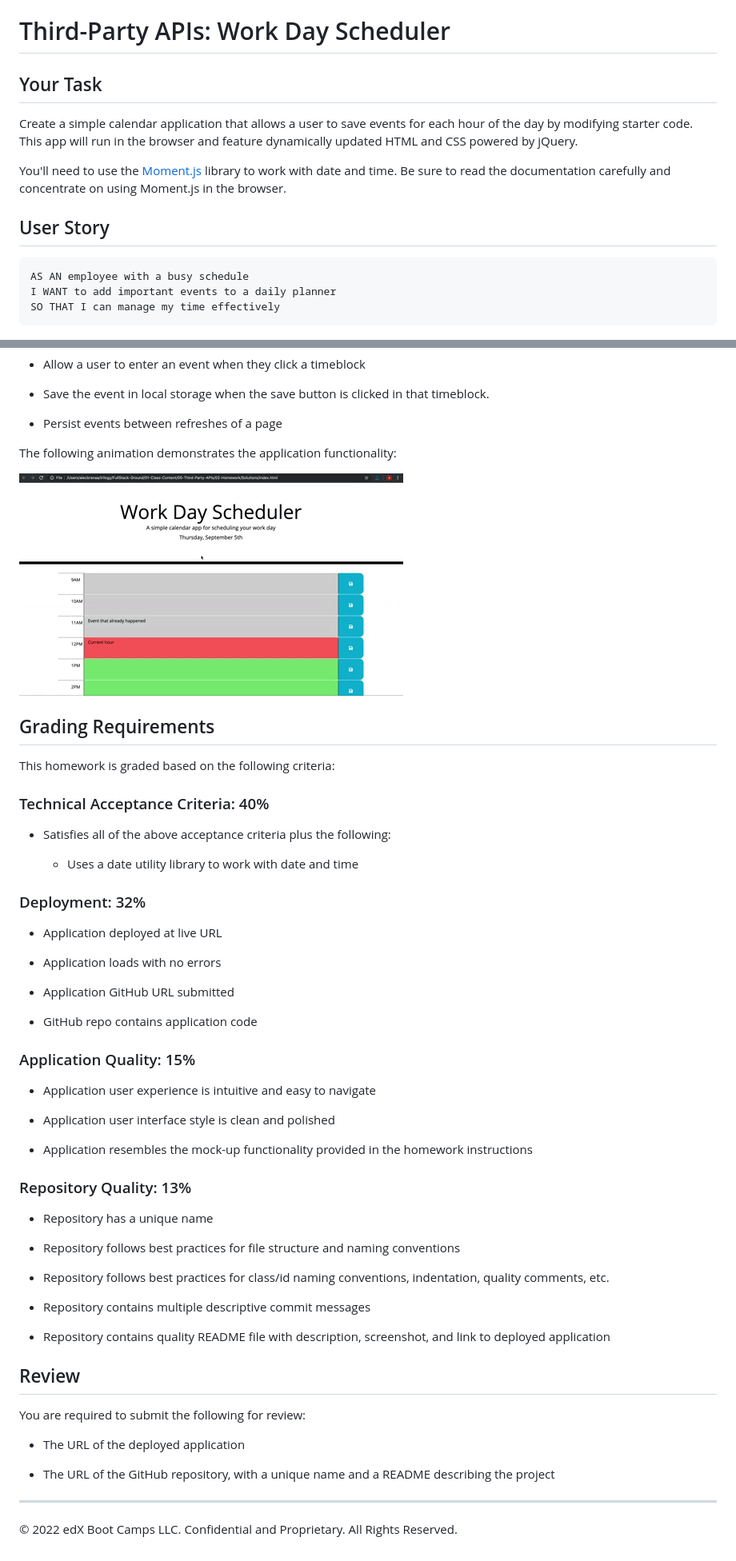
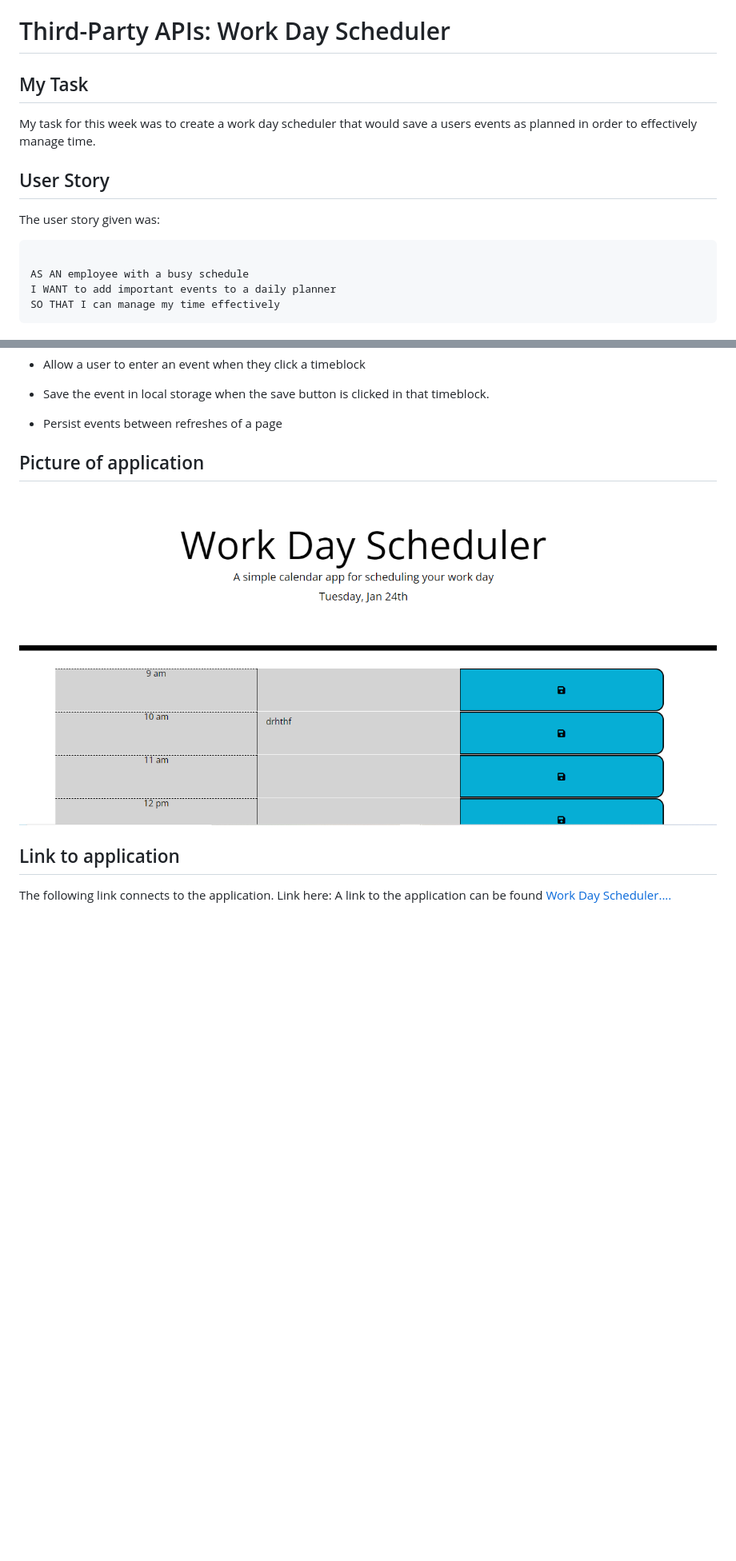
Before and after one commit to ope079/A-Work-day-scheduler-Organizer, a Markdown page: README.md, 2 parts joined by grey strips. Shown: that part at 80% size. Rendered like a GitHub page; pictures changed too: images/Capture.PNG (added); blank space fills up the shorter version.

Commit message:
add readme to project

````diff
--- a/README.md
+++ b/README.md
@@ -1,14 +1,14 @@
 # Third-Party APIs: Work Day Scheduler
 
-## Your Task
-
-Create a simple calendar application that allows a user to save events for each hour of the day by modifying starter code. This app will run in the browser and feature dynamically updated HTML and CSS powered by jQuery.
-
-You'll need to use the [Moment.js](https://momentjs.com/) library to work with date and time. Be sure to read the documentation carefully and concentrate on using Moment.js in the browser.
+## My Task
+My task for this week was to create a work day scheduler that would save  a users events as planned in order to effectively manage time.
 
 ## User Story
 
+The user story given was:
+
 ```md
+
 AS AN employee with a busy schedule
 I WANT to add important events to a daily planner
 SO THAT I can manage my time effectively
@@ -30,58 +30,11 @@ The app should:
 
 * Persist events between refreshes of a page
 
-The following animation demonstrates the application functionality:
 
-![A user clicks on slots on the color-coded calendar and edits the events.](./images/05-third-party-apis-homework-demo.gif)
+## Picture of application
 
+![Screen capture image of the final application and how it looks ](./images/Capture.PNG)
 
-## Grading Requirements
+## Link to application
 
-This homework is graded based on the following criteria:
-
-### Technical Acceptance Criteria: 40%
-
-* Satisfies all of the above acceptance criteria plus the following:
-
-  * Uses a date utility library to work with date and time
-
-### Deployment: 32%
-
-* Application deployed at live URL
-
-* Application loads with no errors
-
-* Application GitHub URL submitted
-
-* GitHub repo contains application code
-
-### Application Quality: 15%
-
-* Application user experience is intuitive and easy to navigate
-
-* Application user interface style is clean and polished
-
-* Application resembles the mock-up functionality provided in the homework instructions
-
-### Repository Quality: 13%
-
-* Repository has a unique name
-
-* Repository follows best practices for file structure and naming conventions
-
-* Repository follows best practices for class/id naming conventions, indentation, quality comments, etc.
-
-* Repository contains multiple descriptive commit messages
-
-* Repository contains quality README file with description, screenshot, and link to deployed application
-
-## Review
-
-You are required to submit the following for review:
-
-* The URL of the deployed application
-
-* The URL of the GitHub repository, with a unique name and a README describing the project
-
----
-© 2022 edX Boot Camps LLC. Confidential and Proprietary. All Rights Reserved.
+The following link connects to the application. Link here: A link to the application can be found [Work Day Scheduler....](https://ope079.github.io/Code-Quiz/)
````
